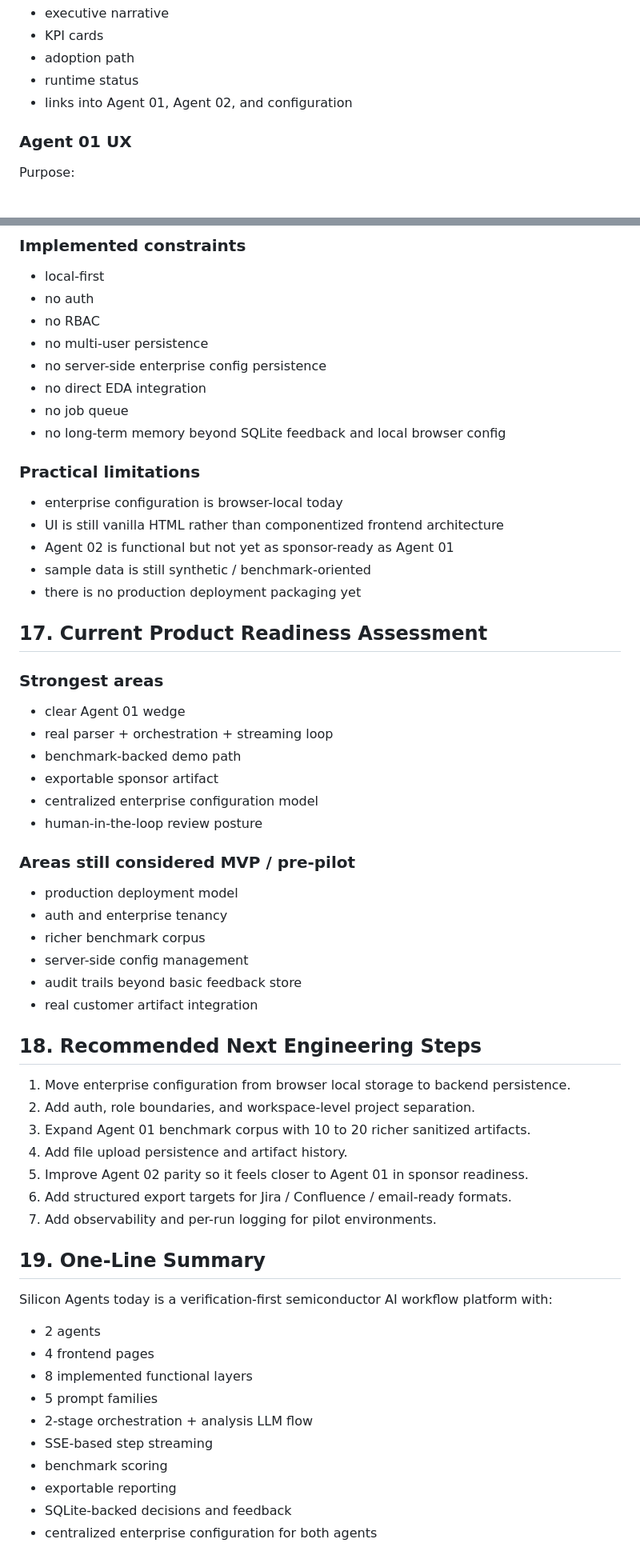
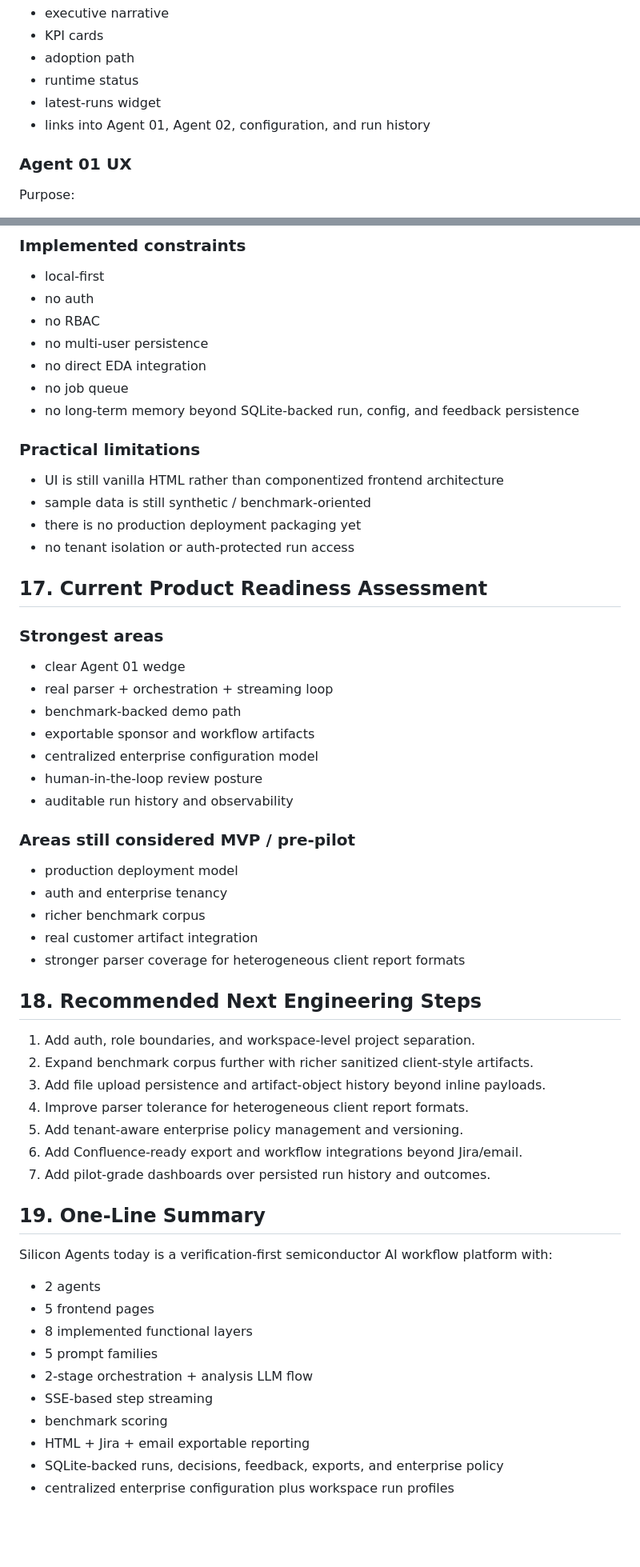
Before and after one commit to Suryatejaa/silicon-agents, a Markdown page: PROJECT_DOSSIER.md, 2 parts joined by grey strips. Shown at 80% size. Drawn GitHub-style; blank space fills up the shorter version.

Commit message:
Update project dossier to current platform state

```diff
--- a/PROJECT_DOSSIER.md
+++ b/PROJECT_DOSSIER.md
@@ -417,7 +455,8 @@ Current UX elements:
 - KPI cards
 - adoption path
 - runtime status
-- links into Agent 01, Agent 02, and configuration
+- latest-runs widget
+- links into Agent 01, Agent 02, configuration, and run history
 
 ### Agent 01 UX
 
@@ -906,18 +1023,16 @@ Notes:
 - no auth
 - no RBAC
 - no multi-user persistence
-- no server-side enterprise config persistence
 - no direct EDA integration
 - no job queue
-- no long-term memory beyond SQLite feedback and local browser config
+- no long-term memory beyond SQLite-backed run, config, and feedback persistence
 
 ### Practical limitations
 
-- enterprise configuration is browser-local today
 - UI is still vanilla HTML rather than componentized frontend architecture
-- Agent 02 is functional but not yet as sponsor-ready as Agent 01
 - sample data is still synthetic / benchmark-oriented
 - there is no production deployment packaging yet
+- no tenant isolation or auth-protected run access
 
 ## 17. Current Product Readiness Assessment
 
@@ -926,40 +1041,40 @@ Notes:
 - clear Agent 01 wedge
 - real parser + orchestration + streaming loop
 - benchmark-backed demo path
-- exportable sponsor artifact
+- exportable sponsor and workflow artifacts
 - centralized enterprise configuration model
 - human-in-the-loop review posture
+- auditable run history and observability
 
 ### Areas still considered MVP / pre-pilot
 
 - production deployment model
 - auth and enterprise tenancy
 - richer benchmark corpus
-- server-side config management
-- audit trails beyond basic feedback store
 - real customer artifact integration
+- stronger parser coverage for heterogeneous client report formats
 
 ## 18. Recommended Next Engineering Steps
 
-1. Move enterprise configuration from browser local storage to backend persistence.
-2. Add auth, role boundaries, and workspace-level project separation.
-3. Expand Agent 01 benchmark corpus with 10 to 20 richer sanitized artifacts.
-4. Add file upload persistence and artifact history.
-5. Improve Agent 02 parity so it feels closer to Agent 01 in sponsor readiness.
-6. Add structured export targets for Jira / Confluence / email-ready formats.
-7. Add observability and per-run logging for pilot environments.
+1. Add auth, role boundaries, and workspace-level project separation.
+2. Expand benchmark corpus further with richer sanitized client-style artifacts.
+3. Add file upload persistence and artifact-object history beyond inline payloads.
+4. Improve parser tolerance for heterogeneous client report formats.
+5. Add tenant-aware enterprise policy management and versioning.
+6. Add Confluence-ready export and workflow integrations beyond Jira/email.
+7. Add pilot-grade dashboards over persisted run history and outcomes.
 
 ## 19. One-Line Summary
 
 Silicon Agents today is a verification-first semiconductor AI workflow platform with:
 
 - 2 agents
-- 4 frontend pages
+- 5 frontend pages
 - 8 implemented functional layers
 - 5 prompt families
 - 2-stage orchestration + analysis LLM flow
 - SSE-based step streaming
 - benchmark scoring
-- exportable reporting
-- SQLite-backed decisions and feedback
-- centralized enterprise configuration for both agents
+- HTML + Jira + email exportable reporting
+- SQLite-backed runs, decisions, feedback, exports, and enterprise policy
+- centralized enterprise configuration plus workspace run profiles
```
Also changed, not shown: other parts of PROJECT_DOSSIER.md (+133 -17 lines).
